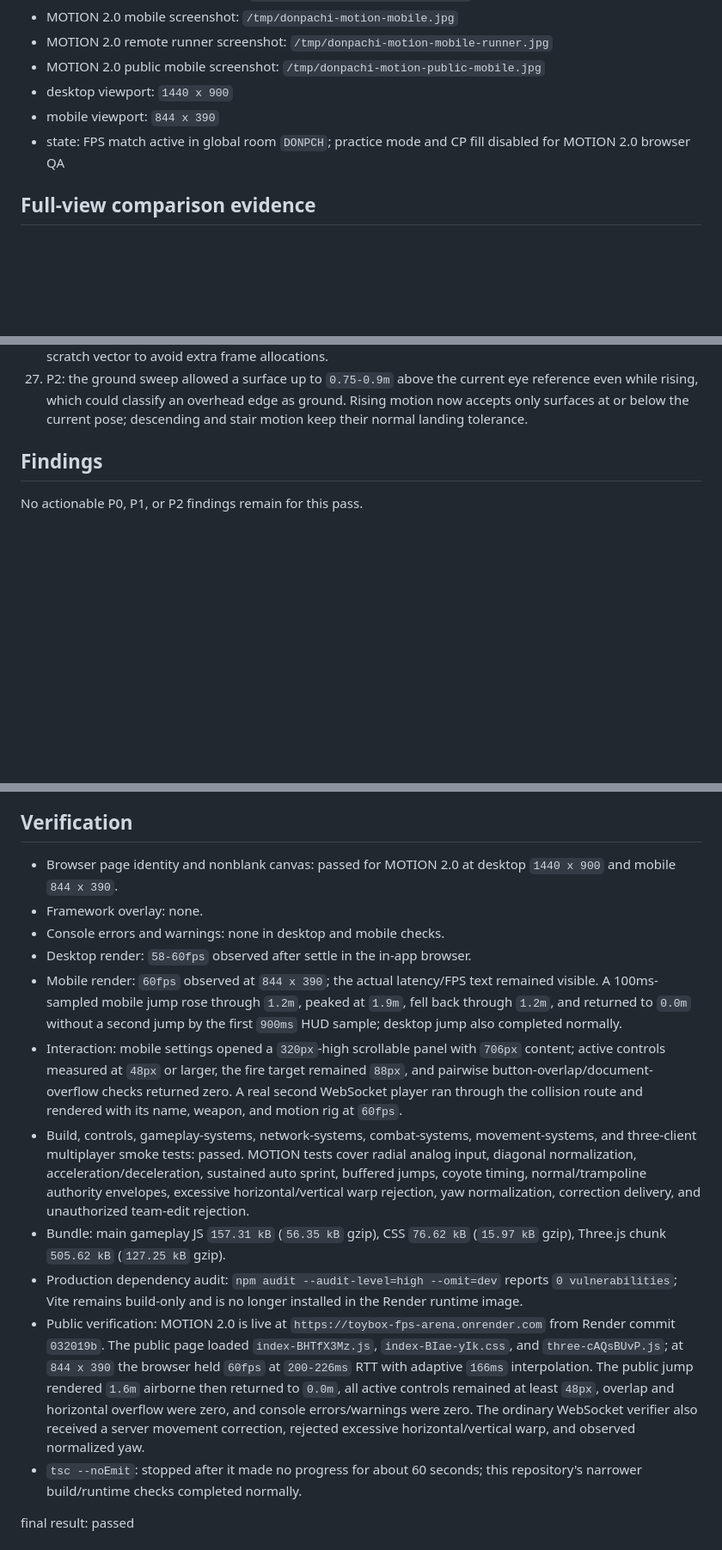
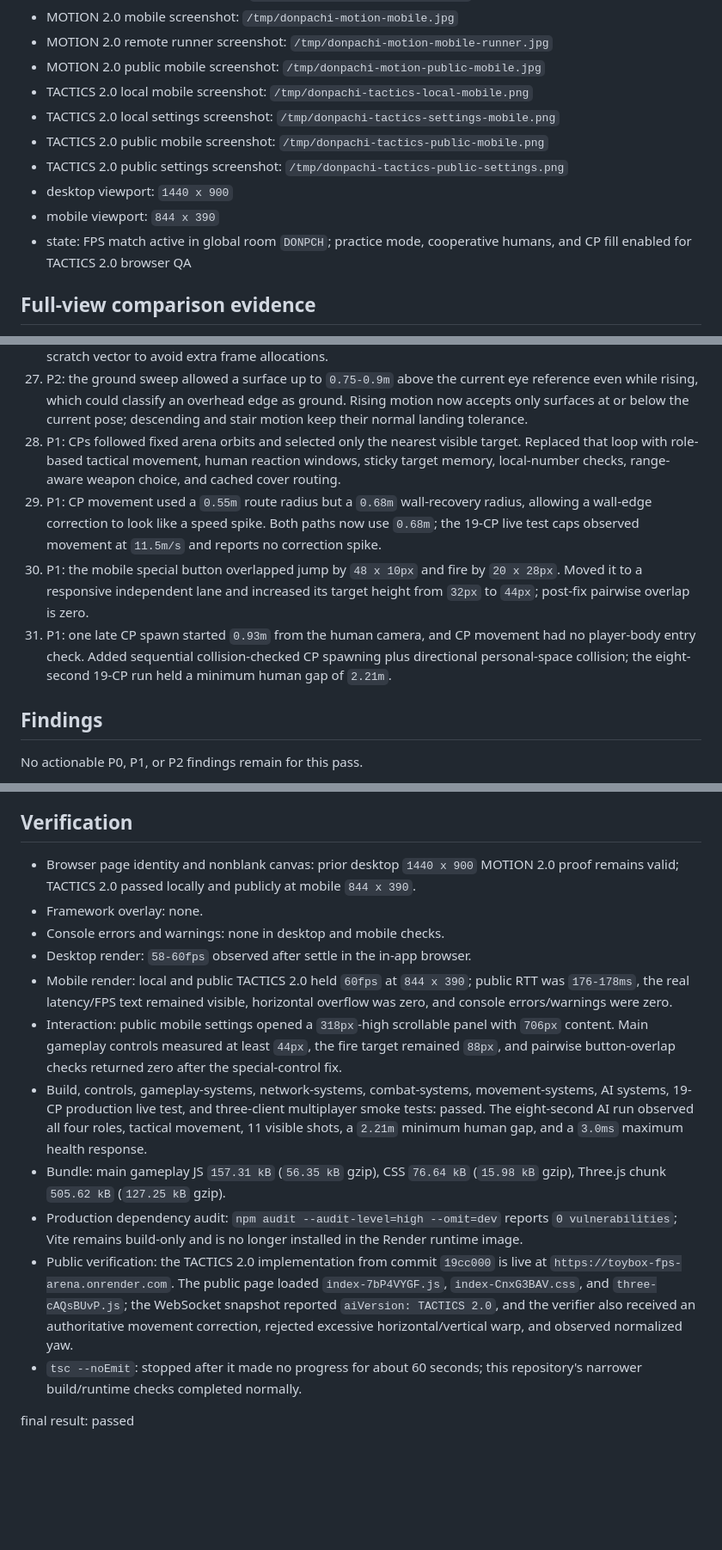
Before and after one commit to ykm6r6j8jn-dot/toybox-fps-arena, a Markdown page: design-qa.md, 3 parts joined by grey strips. Shown at 86% size. GitHub-like rendering; blank space fills up the shorter version.

Commit message:
Record public tactics QA

```diff
--- a/design-qa.md
+++ b/design-qa.md
@@ -18,9 +18,13 @@
 - MOTION 2.0 mobile screenshot: `/tmp/donpachi-motion-mobile.jpg`
 - MOTION 2.0 remote runner screenshot: `/tmp/donpachi-motion-mobile-runner.jpg`
 - MOTION 2.0 public mobile screenshot: `/tmp/donpachi-motion-public-mobile.jpg`
+- TACTICS 2.0 local mobile screenshot: `/tmp/donpachi-tactics-local-mobile.png`
+- TACTICS 2.0 local settings screenshot: `/tmp/donpachi-tactics-settings-mobile.png`
+- TACTICS 2.0 public mobile screenshot: `/tmp/donpachi-tactics-public-mobile.png`
+- TACTICS 2.0 public settings screenshot: `/tmp/donpachi-tactics-public-settings.png`
 - desktop viewport: `1440 x 900`
 - mobile viewport: `844 x 390`
-- state: FPS match active in global room `DONPCH`; practice mode and CP fill disabled for MOTION 2.0 browser QA
+- state: FPS match active in global room `DONPCH`; practice mode, cooperative humans, and CP fill enabled for TACTICS 2.0 browser QA
 
 ## Full-view comparison evidence
 
@@ -82,6 +89,10 @@ Separate focused crops were not needed because the native `1440 x 900` capture k
 25. P2: touch auto sprint was extended only by pointer-move events, so holding the stick still could drop back to walking. The initial full-forward timestamp now drives sustained sprint independently of later pointer movement.
 26. P2: mobile aim target selection ran twice per firing frame and camera motion added redundant ground scans. The animation loop now reuses one target result and cached contact state, and reuses a movement scratch vector to avoid extra frame allocations.
 27. P2: the ground sweep allowed a surface up to `0.75-0.9m` above the current eye reference even while rising, which could classify an overhead edge as ground. Rising motion now accepts only surfaces at or below the current pose; descending and stair motion keep their normal landing tolerance.
+28. P1: CPs followed fixed arena orbits and selected only the nearest visible target. Replaced that loop with role-based tactical movement, human reaction windows, sticky target memory, local-number checks, range-aware weapon choice, and cached cover routing.
+29. P1: CP movement used a `0.55m` route radius but a `0.68m` wall-recovery radius, allowing a wall-edge correction to look like a speed spike. Both paths now use `0.68m`; the 19-CP live test caps observed movement at `11.5m/s` and reports no correction spike.
+30. P1: the mobile special button overlapped jump by `48 x 10px` and fire by `20 x 28px`. Moved it to a responsive independent lane and increased its target height from `32px` to `44px`; post-fix pairwise overlap is zero.
+31. P1: one late CP spawn started `0.93m` from the human camera, and CP movement had no player-body entry check. Added sequential collision-checked CP spawning plus directional personal-space collision; the eight-second 19-CP run held a minimum human gap of `2.21m`.
 
 ## Findings
 
@@ -94,16 +105,16 @@ No actionable P0, P1, or P2 findings remain for this pass.
 
 ## Verification
 
-- Browser page identity and nonblank canvas: passed for MOTION 2.0 at desktop `1440 x 900` and mobile `844 x 390`.
+- Browser page identity and nonblank canvas: prior desktop `1440 x 900` MOTION 2.0 proof remains valid; TACTICS 2.0 passed locally and publicly at mobile `844 x 390`.
 - Framework overlay: none.
 - Console errors and warnings: none in desktop and mobile checks.
 - Desktop render: `58-60fps` observed after settle in the in-app browser.
-- Mobile render: `60fps` observed at `844 x 390`; the actual latency/FPS text remained visible. A 100ms-sampled mobile jump rose through `1.2m`, peaked at `1.9m`, fell back through `1.2m`, and returned to `0.0m` without a second jump by the first `900ms` HUD sample; desktop jump also completed normally.
-- Interaction: mobile settings opened a `320px`-high scrollable panel with `706px` content; active controls measured at `48px` or larger, the fire target remained `88px`, and pairwise button-overlap/document-overflow checks returned zero. A real second WebSocket player ran through the collision route and rendered with its name, weapon, and motion rig at `60fps`.
-- Build, controls, gameplay-systems, network-systems, combat-systems, movement-systems, and three-client multiplayer smoke tests: passed. MOTION tests cover radial analog input, diagonal normalization, acceleration/deceleration, sustained auto sprint, buffered jumps, coyote timing, normal/trampoline authority envelopes, excessive horizontal/vertical warp rejection, yaw normalization, correction delivery, and unauthorized team-edit rejection.
-- Bundle: main gameplay JS `157.31 kB` (`56.35 kB` gzip), CSS `76.62 kB` (`15.97 kB` gzip), Three.js chunk `505.62 kB` (`127.25 kB` gzip).
+- Mobile render: local and public TACTICS 2.0 held `60fps` at `844 x 390`; public RTT was `176-178ms`, the real latency/FPS text remained visible, horizontal overflow was zero, and console errors/warnings were zero.
+- Interaction: public mobile settings opened a `318px`-high scrollable panel with `706px` content. Main gameplay controls measured at least `44px`, the fire target remained `88px`, and pairwise button-overlap checks returned zero after the special-control fix.
+- Build, controls, gameplay-systems, network-systems, combat-systems, movement-systems, AI systems, 19-CP production live test, and three-client multiplayer smoke tests: passed. The eight-second AI run observed all four roles, tactical movement, 11 visible shots, a `2.21m` minimum human gap, and a `3.0ms` maximum health response.
+- Bundle: main gameplay JS `157.31 kB` (`56.35 kB` gzip), CSS `76.64 kB` (`15.98 kB` gzip), Three.js chunk `505.62 kB` (`127.25 kB` gzip).
 - Production dependency audit: `npm audit --audit-level=high --omit=dev` reports `0 vulnerabilities`; Vite remains build-only and is no longer installed in the Render runtime image.
-- Public verification: MOTION 2.0 is live at `https://toybox-fps-arena.onrender.com` from Render commit `032019b`. The public page loaded `index-BHTfX3Mz.js`, `index-BIae-yIk.css`, and `three-cAQsBUvP.js`; at `844 x 390` the browser held `60fps` at `200-226ms` RTT with adaptive `166ms` interpolation. The public jump rendered `1.6m` airborne then returned to `0.0m`, all active controls remained at least `48px`, overlap and horizontal overflow were zero, and console errors/warnings were zero. The ordinary WebSocket verifier also received a server movement correction, rejected excessive horizontal/vertical warp, and observed normalized yaw.
+- Public verification: the TACTICS 2.0 implementation from commit `19cc000` is live at `https://toybox-fps-arena.onrender.com`. The public page loaded `index-7bP4VYGF.js`, `index-CnxG3BAV.css`, and `three-cAQsBUvP.js`; the WebSocket snapshot reported `aiVersion: TACTICS 2.0`, and the verifier also received an authoritative movement correction, rejected excessive horizontal/vertical warp, and observed normalized yaw.
 - `tsc --noEmit`: stopped after it made no progress for about 60 seconds; this repository's narrower build/runtime checks completed normally.
 
 final result: passed
```
Also changed, not shown: other parts of design-qa.md (+4 -1 lines).
